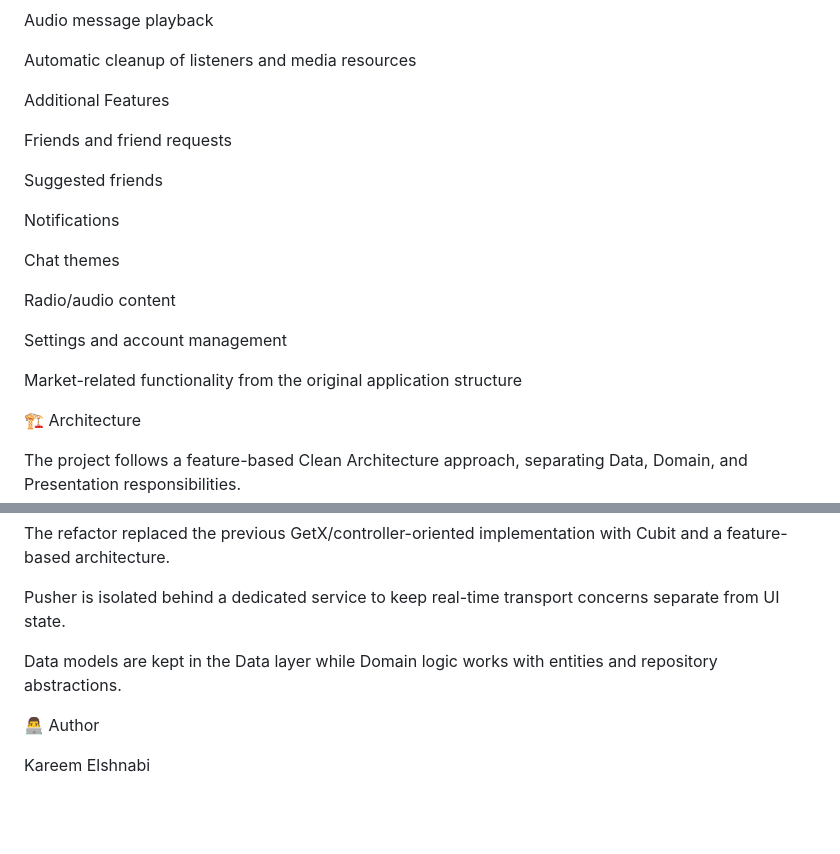
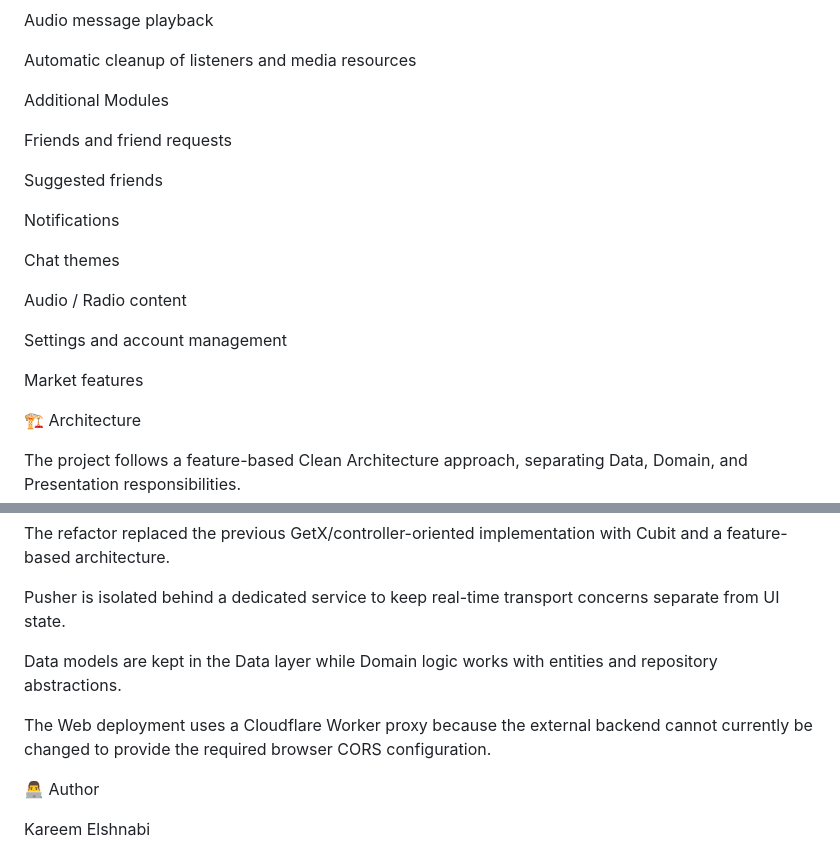
Before and after one commit to KareemElshnabi2003/Live-Chat-Web-Demo, a Markdown page: README.md, 2 parts joined by grey strips. GitHub-like rendering; blank space fills up the shorter version.

```diff
--- a/README.md
+++ b/README.md
@@ -59,7 +63,7 @@ Audio message playback
 
 Automatic cleanup of listeners and media resources
 
-Additional Features
+Additional Modules
 
 Friends and friend requests
 
@@ -69,11 +73,11 @@ Notifications
 
 Chat themes
 
-Radio/audio content
+Audio / Radio content
 
 Settings and account management
 
-Market-related functionality from the original application structure
+Market features
 
 🏗️ Architecture
 
@@ -331,6 +330,8 @@ Pusher is isolated behind a dedicated service to keep real-time transport concer
 
 Data models are kept in the Data layer while Domain logic works with entities and repository abstractions.
 
+The Web deployment uses a Cloudflare Worker proxy because the external backend cannot currently be changed to provide the required browser CORS configuration.
+
 👨‍💻 Author
 
 Kareem Elshnabi
```
Also changed, not shown: other parts of README.md (+19 -20 lines).
